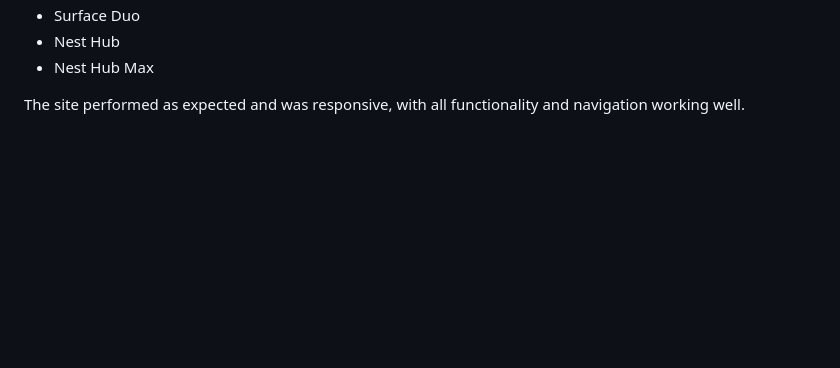
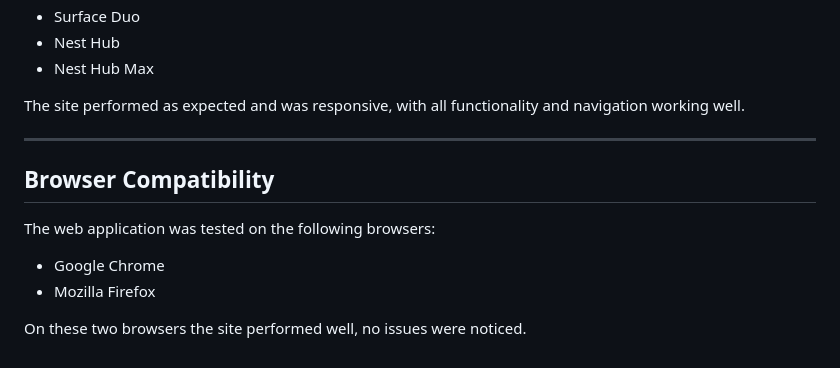
Before and after one commit to DaveWhiteh/stock-it, a Markdown page: TESTING.md, the part around the change. Drawn GitHub-style; blank space fills up the shorter version.

Commit message:
Add browser Compatibility section to testing.md

```diff
--- a/TESTING.md
+++ b/TESTING.md
@@ -314,3 +314,14 @@ The site was also tested using Chrome Developer Tools on the following setups:
 + Nest Hub Max
 
 The site performed as expected and was responsive, with all functionality and navigation working well.
+
+---
+
+## Browser Compatibility
+
+The web application was tested on the following browsers:
+
++ Google Chrome
++ Mozilla Firefox
+
+On these two browsers the site performed well, no issues were noticed.
```
